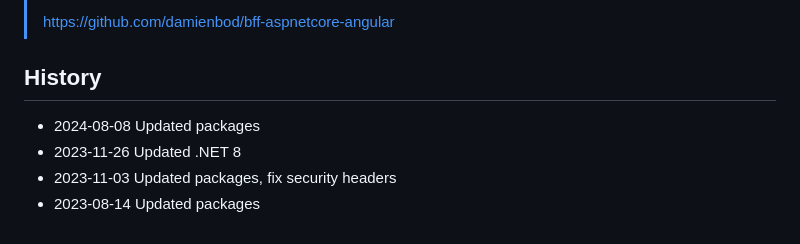
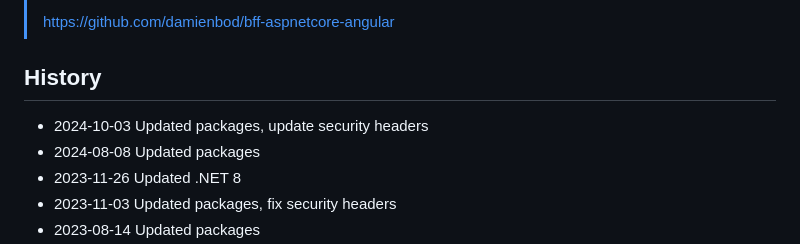
Before and after one commit to damienbod/ME-ID-Auth-MyUI-with-MyAPI, a Markdown page: README.md, the part around the change. Rendered like a GitHub page.

```diff
--- a/README.md
+++ b/README.md
@@ -21,6 +21,7 @@ different examples of implementing UIs, APIs using Microsoft Entra ID  as the to
 
 ## History
 
+- 2024-10-03 Updated packages, update security headers
 - 2024-08-08 Updated packages
 - 2023-11-26 Updated .NET 8
 - 2023-11-03 Updated packages, fix security headers
```
